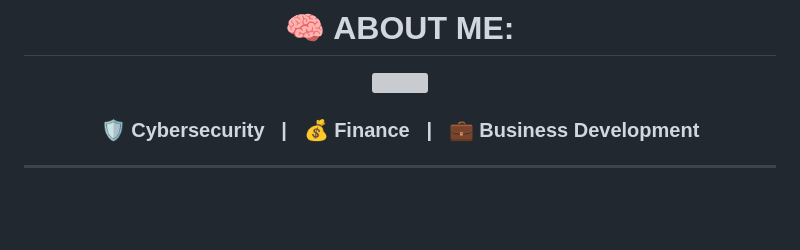
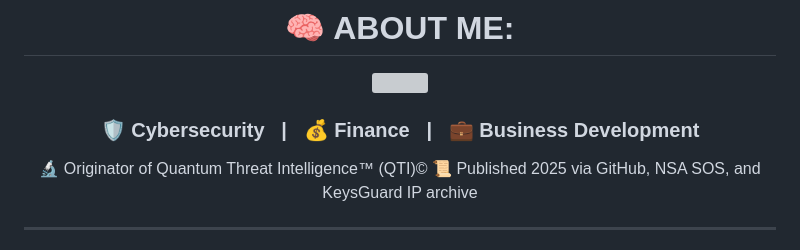
Before and after one commit to vVv-Keys/vVv-Keys, a Markdown page: README.md, the part around the change. Rendered like a GitHub page; blank space fills up the shorter version; grey boxes are pictures that could not be loaded.

```diff
--- a/README.md
+++ b/README.md
@@ -30,6 +30,9 @@
   </h3>
 
 </div>
+
+🔬 Originator of Quantum Threat Intelligence™ (QTI)©
+📜 Published 2025 via GitHub, NSA SOS, and KeysGuard IP archive
 
 ---
 
```
